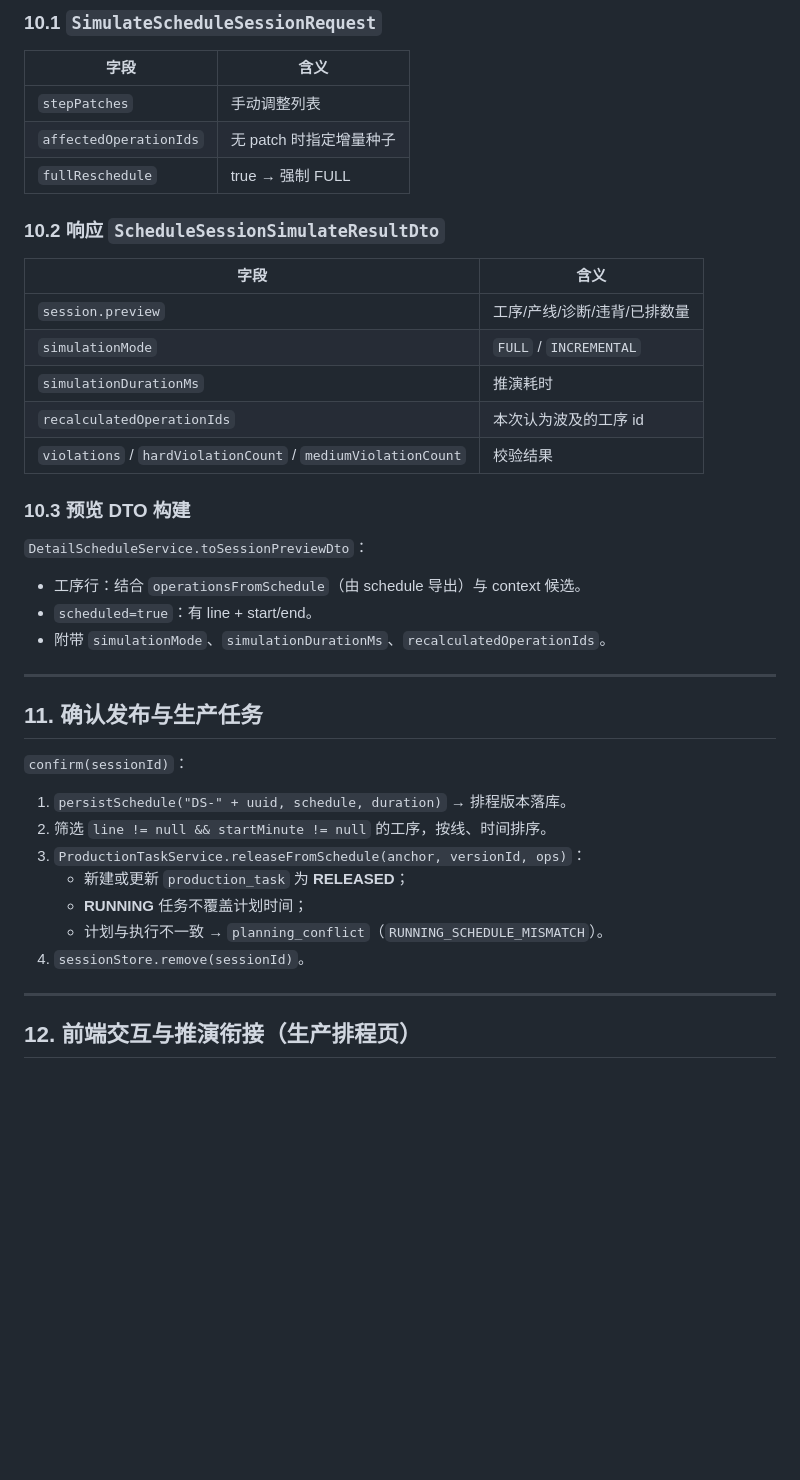
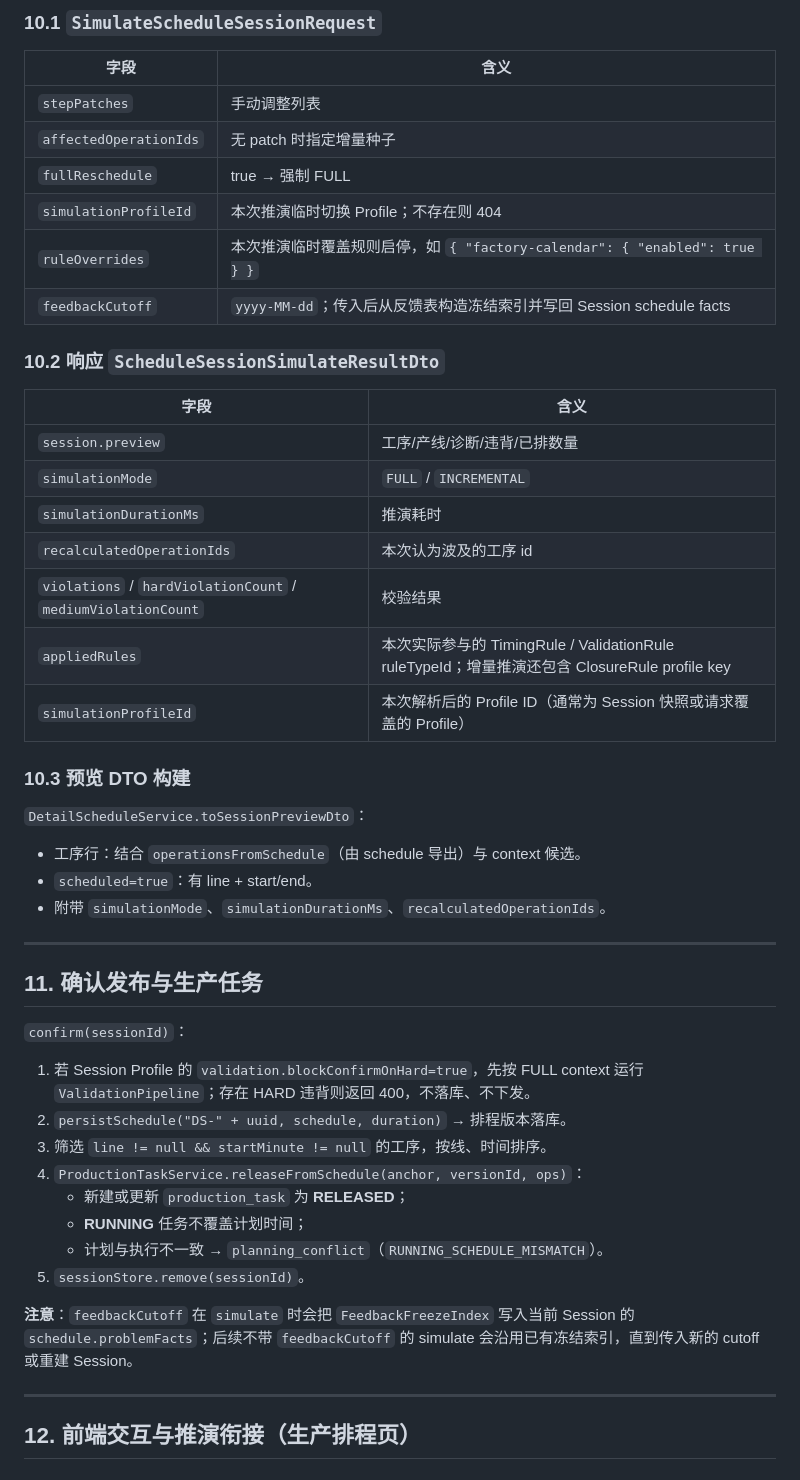
Before and after one commit to lujie1980-oss/plant-operation-plan, a Markdown page: docs/detail-schedule-simulation-layer.md, the part around one of its changes. Rendered like a GitHub page; blank space fills up the shorter version.

```diff
--- a/docs/detail-schedule-simulation-layer.md
+++ b/docs/detail-schedule-simulation-layer.md
@@ -429,6 +467,9 @@ max(op.earliestStartMinute, contractSettings.contractStartMinuteFloor(op, anchor
 | `stepPatches` | 手动调整列表 |
 | `affectedOperationIds` | 无 patch 时指定增量种子 |
 | `fullReschedule` | true → 强制 FULL |
+| `simulationProfileId` | 本次推演临时切换 Profile；不存在则 404 |
+| `ruleOverrides` | 本次推演临时覆盖规则启停，如 `{ "factory-calendar": { "enabled": true } }` |
+| `feedbackCutoff` | `yyyy-MM-dd`；传入后从反馈表构造冻结索引并写回 Session schedule facts |
 
 ### 10.2 响应 `ScheduleSessionSimulateResultDto`
 
@@ -439,6 +480,8 @@ max(op.earliestStartMinute, contractSettings.contractStartMinuteFloor(op, anchor
 | `simulationDurationMs` | 推演耗时 |
 | `recalculatedOperationIds` | 本次认为波及的工序 id |
 | `violations` / `hardViolationCount` / `mediumViolationCount` | 校验结果 |
+| `appliedRules` | 本次实际参与的 TimingRule / ValidationRule ruleTypeId；增量推演还包含 ClosureRule profile key |
+| `simulationProfileId` | 本次解析后的 Profile ID（通常为 Session 快照或请求覆盖的 Profile） |
 
 ### 10.3 预览 DTO 构建
 
@@ -454,13 +497,16 @@ max(op.earliestStartMinute, contractSettings.contractStartMinuteFloor(op, anchor
 
 `confirm(sessionId)`：
 
-1. `persistSchedule("DS-" + uuid, schedule, duration)` → 排程版本落库。
-2. 筛选 `line != null && startMinute != null` 的工序，按线、时间排序。
-3. `ProductionTaskService.releaseFromSchedule(anchor, versionId, ops)`：
+1. 若 Session Profile 的 `validation.blockConfirmOnHard=true`，先按 FULL context 运行 `ValidationPipeline`；存在 HARD 违背则返回 400，不落库、不下发。
+2. `persistSchedule("DS-" + uuid, schedule, duration)` → 排程版本落库。
+3. 筛选 `line != null && startMinute != null` 的工序，按线、时间排序。
+4. `ProductionTaskService.releaseFromSchedule(anchor, versionId, ops)`：
    - 新建或更新 `production_task` 为 **RELEASED**；
    - **RUNNING** 任务不覆盖计划时间；
    - 计划与执行不一致 → `planning_conflict`（`RUNNING_SCHEDULE_MISMATCH`）。
-4. `sessionStore.remove(sessionId)`。
+5. `sessionStore.remove(sessionId)`。
+
+**注意**：`feedbackCutoff` 在 `simulate` 时会把 `FeedbackFreezeIndex` 写入当前 Session 的 `schedule.problemFacts`；后续不带 `feedbackCutoff` 的 simulate 会沿用已有冻结索引，直到传入新的 cutoff 或重建 Session。
 
 ---
 
```
Also changed, not shown: other parts of docs/detail-schedule-simulation-layer.md (+47 -9 lines).
